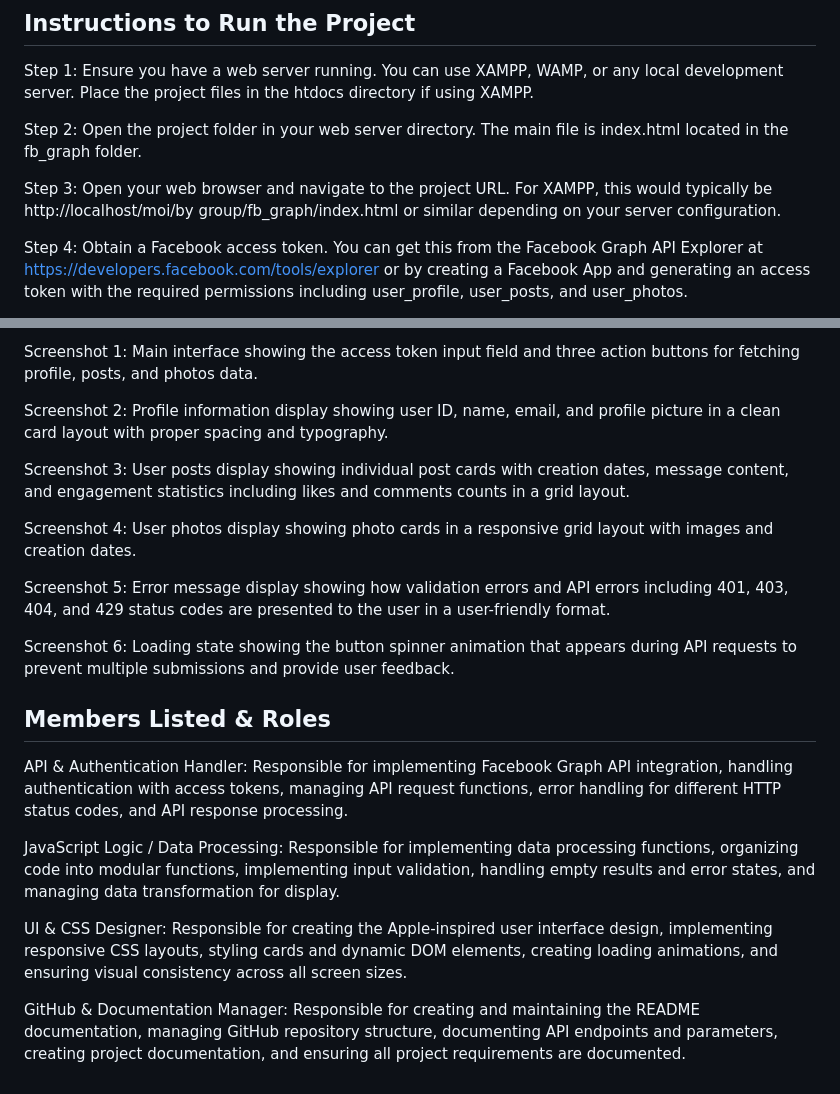
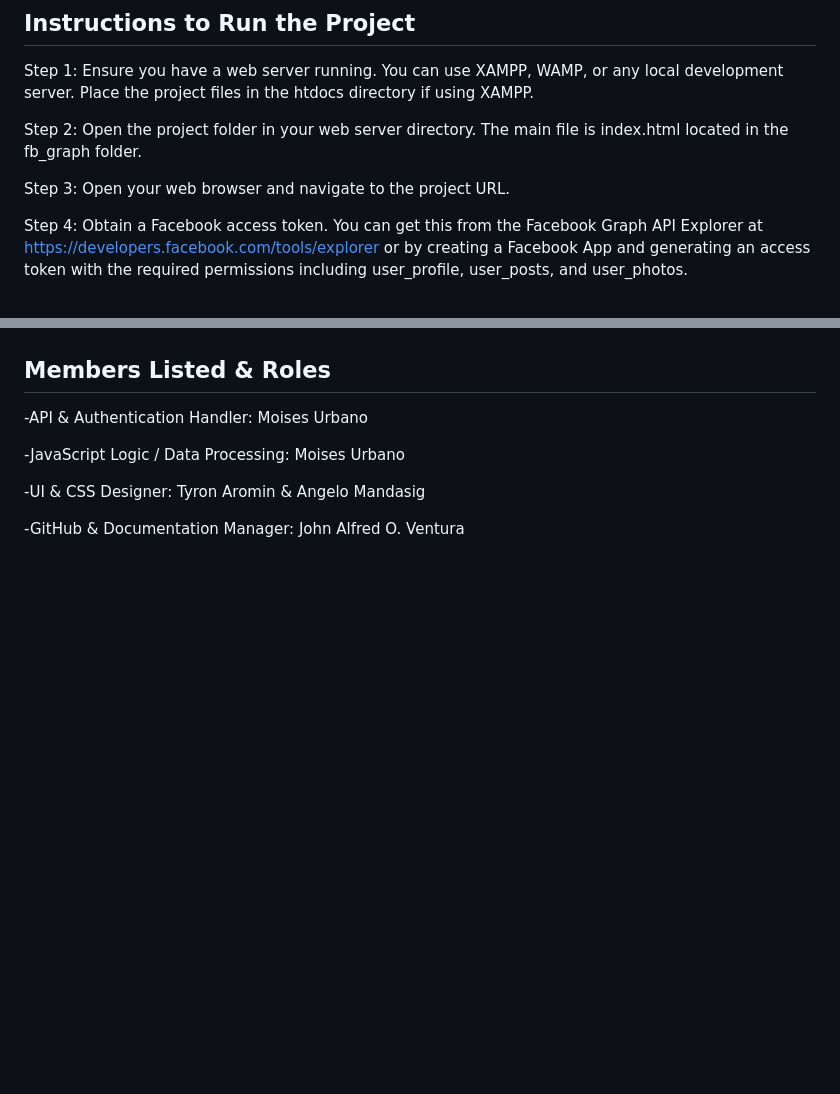
Before and after one commit to iiehdjaudjdj/facebook_graph_api, a Markdown page: README.md, 2 parts joined by grey strips. Rendered like a GitHub page; blank space fills up the shorter version.

```diff
--- a/README.md
+++ b/README.md
@@ -105,7 +105,7 @@ Step 1: Ensure you have a web server running. You can use XAMPP, WAMP, or any lo
 
 Step 2: Open the project folder in your web server directory. The main file is index.html located in the fb_graph folder.
 
-Step 3: Open your web browser and navigate to the project URL. For XAMPP, this would typically be http://localhost/moi/by group/fb_graph/index.html or similar depending on your server configuration.
+Step 3: Open your web browser and navigate to the project URL.
 
 Step 4: Obtain a Facebook access token. You can get this from the Facebook Graph API Explorer at https://developers.facebook.com/tools/explorer or by creating a Facebook App and generating an access token with the required permissions including user_profile, user_posts, and user_photos.
 
@@ -119,22 +122,12 @@ Step 7: The results will be displayed below the input section. If there are any
 
-Screenshot 1: Main interface showing the access token input field and three action buttons for fetching profile, posts, and photos data.
 
-Screenshot 2: Profile information display showing user ID, name, email, and profile picture in a clean card layout with proper spacing and typography.
-
-Screenshot 3: User posts display showing individual post cards with creation dates, message content, and engagement statistics including likes and comments counts in a grid layout.
-
-Screenshot 4: User photos display showing photo cards in a responsive grid layout with images and creation dates.
-
-Screenshot 5: Error message display showing how validation errors and API errors including 401, 403, 404, and 429 status codes are presented to the user in a user-friendly format.
-
-Screenshot 6: Loading state showing the button spinner animation that appears during API requests to prevent multiple submissions and provide user feedback.
 
 ## Members Listed & Roles
 
-API & Authentication Handler: Responsible for implementing Facebook Graph API integration, handling authentication with access tokens, managing API request functions, error handling for different HTTP status codes, and API response processing.
+-API & Authentication Handler: Moises Urbano
 
-JavaScript Logic / Data Processing: Responsible for implementing data processing functions, organizing code into modular functions, implementing input validation, handling empty results and error states, and managing data transformation for display.
+-JavaScript Logic / Data Processing: Moises Urbano
 
-UI & CSS Designer: Responsible for creating the Apple-inspired user interface design, implementing responsive CSS layouts, styling cards and dynamic DOM elements, creating loading animations, and ensuring visual consistency across all screen sizes.
+-UI & CSS Designer: Tyron Aromin & Angelo Mandasig
 
-GitHub & Documentation Manager: Responsible for creating and maintaining the README documentation, managing GitHub repository structure, documenting API endpoints and parameters, creating project documentation, and ensuring all project requirements are documented.
+-GitHub & Documentation Manager: John Alfred O. Ventura
```
Also changed, not shown: other parts of README.md (+3 -0 lines).
